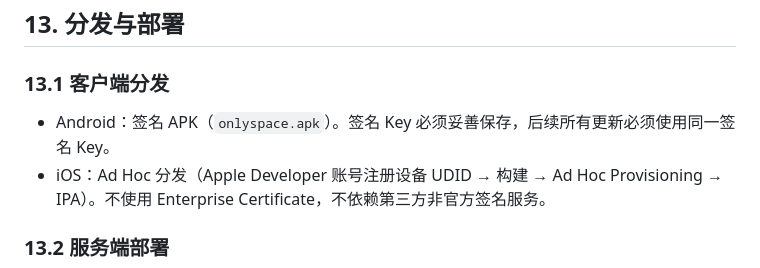
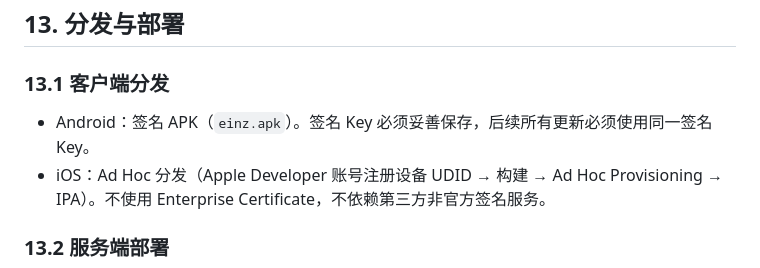
Before and after one commit to faronear/einz, a Markdown page: aimemo/productLens.zhcn.md, the part around the change. Drawn GitHub-style.

```diff
--- a/aimemo/productLens.zhcn.md
+++ b/aimemo/productLens.zhcn.md
@@ -418,7 +418,7 @@ Einz 的数据具有长期价值，备份是 V1 必须项。备份内容：
 
 ### 13.1 客户端分发
 
-- Android：签名 APK（`onlyspace.apk`）。签名 Key 必须妥善保存，后续所有更新必须使用同一签名 Key。
+- Android：签名 APK（`einz.apk`）。签名 Key 必须妥善保存，后续所有更新必须使用同一签名 Key。
 - iOS：Ad Hoc 分发（Apple Developer 账号注册设备 UDID → 构建 → Ad Hoc Provisioning → IPA）。不使用 Enterprise Certificate，不依赖第三方非官方签名服务。
 
 ### 13.2 服务端部署
```
Also changed, not shown: aimemo/projectPlan.md (+14 -14 lines).
